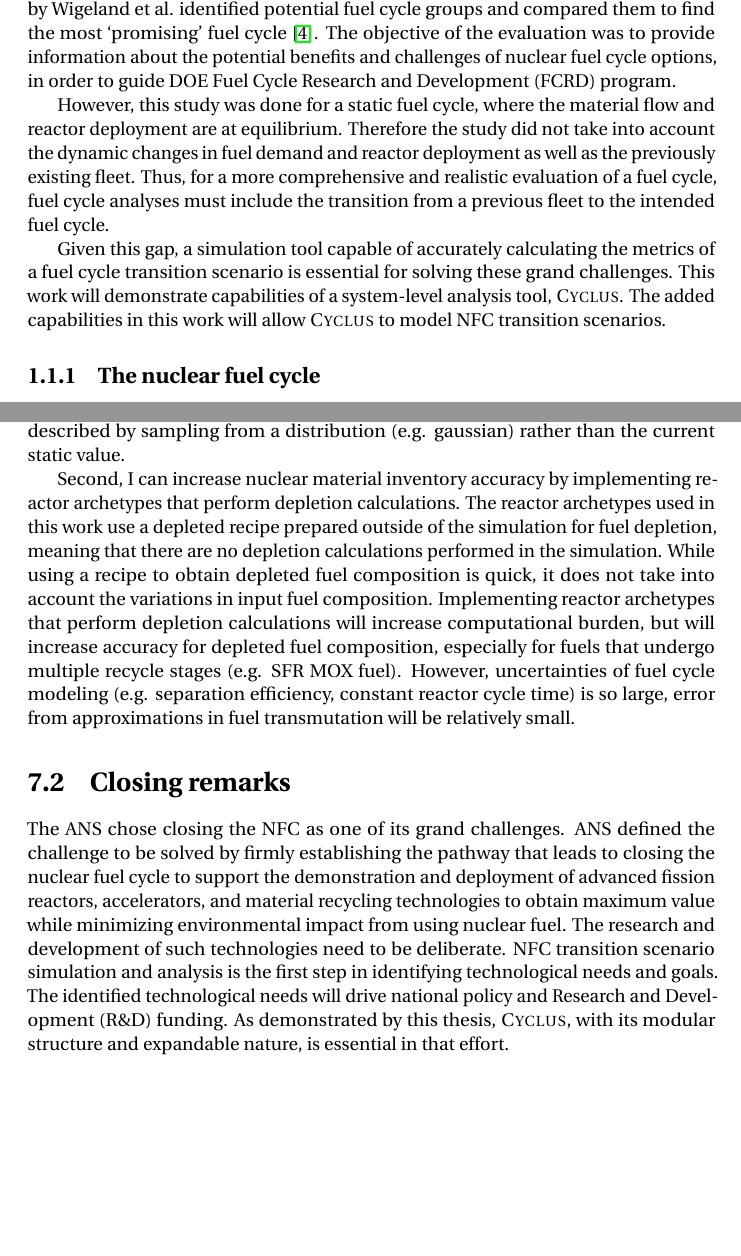
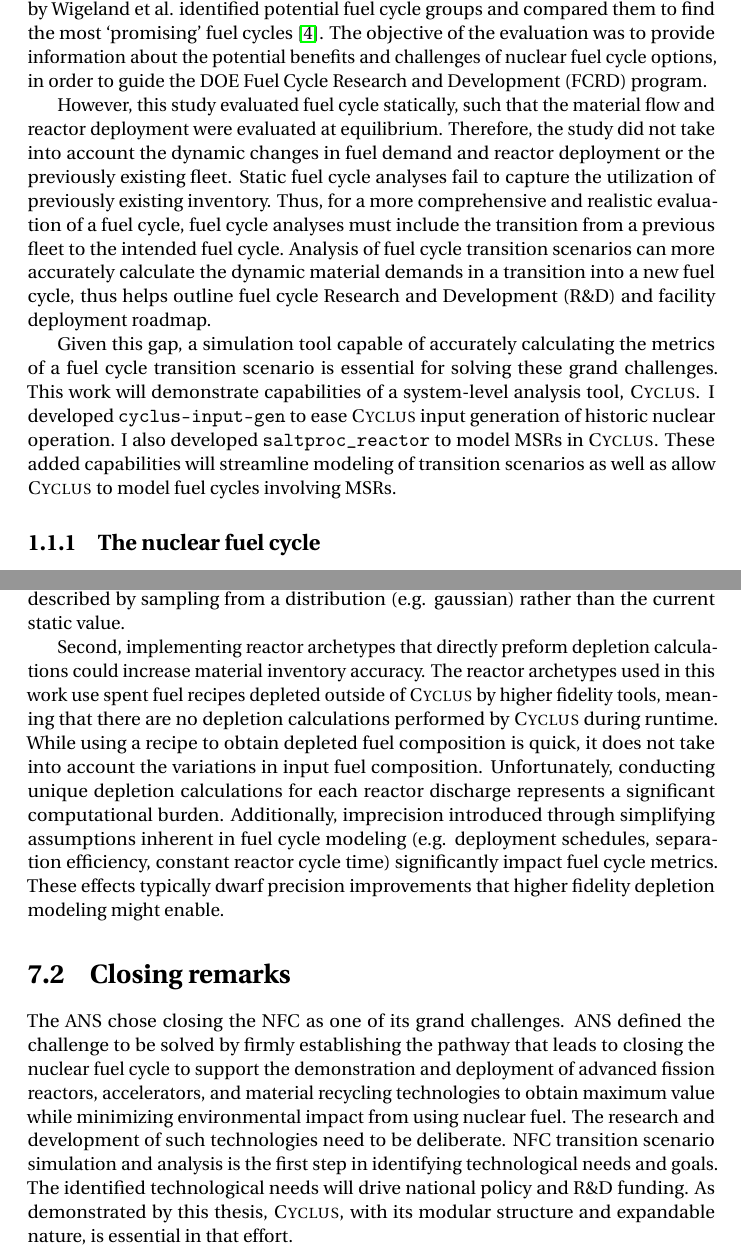
Before and after one commit to jbae11/master_thesis, a LaTeX thesis (main.tex, which reads conclusion.tex, introduction.tex): two parts of pages 12 and 79 of 90, joined at a grey line, cut so that both start at the same text, the shorter picture padded with empty space. Compiled offline with pdfLaTeX.

Commit message:
edits reflect

```diff
--- a/conclusion.tex
+++ b/conclusion.tex
@@ -69,21 +69,23 @@ such as refueling time and cycle time can be better described by sampling
 from a distribution (e.g. gaussian) rather than the current static
 value.
 
-Second, I can increase nuclear material inventory accuracy by
-implementing reactor archetypes that perform depletion calculations.
-The reactor archetypes used in this work use a depleted recipe
-prepared outside of the simulation for fuel depletion, meaning
-that there are no depletion calculations performed in the simulation.
+Second, implementing reactor archetypes that directly
+preform depletion calculations could increase material
+inventory accuracy.
+The reactor archetypes used in this work use spent fuel
+recipes depleted outside of \Cyclus by higher fidelity tools,
+meaning that there are no depletion calculations performed by
+\Cyclus during runtime.
 While using a recipe to obtain depleted fuel composition is quick,
 it does not take into account the variations in input fuel composition.
-Implementing reactor archetypes that perform depletion calculations will
-increase computational burden, but will increase accuracy for depleted
-fuel composition, especially for fuels that undergo multiple recycle
-stages (e.g. \gls{SFR} \gls{MOX} fuel). However, uncertainties
-of fuel cycle modeling (e.g. separation efficiency, constant reactor
-cycle time) is so large, error from
-approximations in fuel transmutation will be relatively small.
-
+Unfortunately, conducting unique depletion calculations for each reactor
+discharge represents a significant computational burden.
+Additionally, imprecision
+introduced through simplifying assumptions inherent in fuel
+cycle modeling (e.g. deployment schedules, separation efficiency,
+constant reactor cycle time) significantly impact fuel cycle metrics.
+These effects typically dwarf precision improvements that higher
+fidelity depletion modeling might enable.
 
 \section{Closing remarks}
 The \gls{ANS} chose closing the \gls{NFC} as one of its grand challenges. \gls{ANS}
--- a/introduction.tex
+++ b/introduction.tex
@@ -49,27 +49,38 @@ accurately calculating its impacts.
 In 2011, the \gls{DOE} commissioned a report
 in order to plan the U.S. nuclear future.
 The report by Wigeland et al. identified potential fuel cycle groups and compared them
-to find the most `promising' fuel cycle \cite{wigeland_nuclear_2014}.
+to find the most `promising' fuel cycles \cite{wigeland_nuclear_2014}.
 The objective of the evaluation was to provide information about the
 potential benefits and challenges of nuclear fuel cycle options, in order to
-guide \gls{DOE} \gls{FCRD} program.
+guide the \gls{DOE} \gls{FCRD} program.
 
-However, this study was done for a static fuel cycle, where the
-material flow and reactor deployment are at equilibrium.
-Therefore the study did not take into account the dynamic
-changes in fuel demand and reactor deployment as well as the
-previously existing fleet. Thus, for a more comprehensive
+However, this study evaluated fuel cycle statically, such that the
+material flow and reactor deployment were evaluated at equilibrium.
+Therefore, the study did not take into account the dynamic
+changes in fuel demand and reactor deployment or the
+previously existing fleet. Static fuel cycle analyses
+fail to capture the utilization of previously existing inventory.
+Thus, for a more comprehensive
 and realistic
 evaluation of a fuel cycle, fuel cycle analyses
 must include the transition from a previous fleet to
-the intended fuel cycle.
+the intended fuel cycle. Analysis of fuel
+cycle transition scenarios
+can more accurately calculate the dynamic material demands
+in a transition into a new fuel cycle, thus helps outline
+fuel cycle \gls{RD} and facility deployment roadmap.
 
 Given this gap, a simulation tool capable of accurately
 calculating the metrics of a fuel cycle transition scenario
 is essential for solving these grand challenges. This work
 will demonstrate capabilities of a system-level analysis
-tool, \Cyclus. The added capabilities in this work will
-allow \Cyclus to model \gls{NFC} transition scenarios.
+tool, \Cyclus. I developed \texttt{cyclus-input-gen} to
+ease \Cyclus input generation of historic nuclear operation.
+I also developed \texttt{saltproc\_reactor} to model
+\glspl{MSR} in \Cyclus. These added capabilities will streamline
+modeling of transition scenarios as well as allow
+\Cyclus to model fuel cycles involving \glspl{MSR}.
+
 
 \subsection{The nuclear fuel cycle}
 The nuclear fuel cycle is the complete nuclear energy
```
Also changed, not shown: developed.tex (+0 -1 lines), introduction.tex (18 more changed lines).
